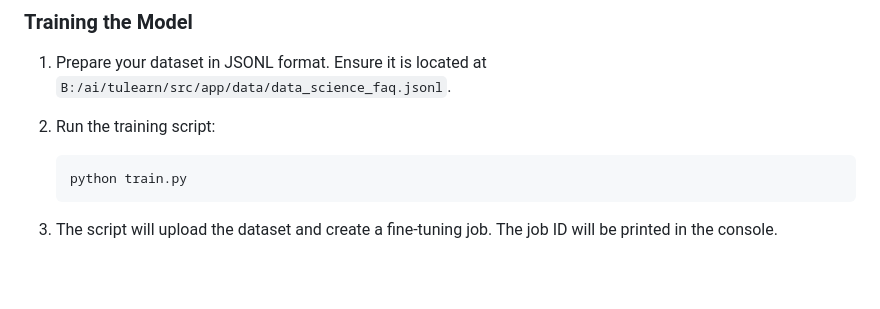
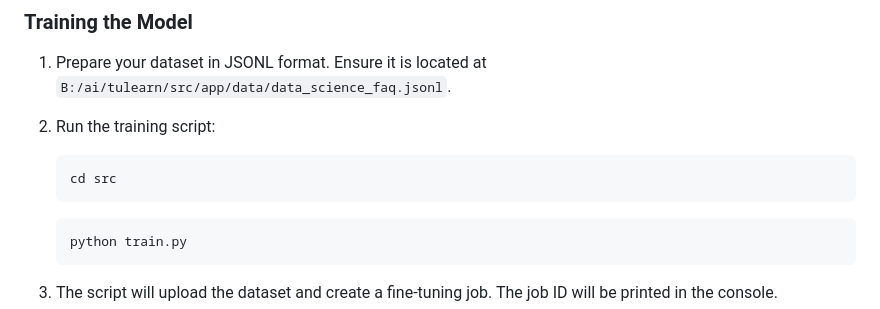
Before and after one commit to Bravyn/tulearn, a Markdown page: README.md, the part around the change printed below. GitHub-like rendering; blank space fills up the shorter version.

Commit message:
readme.md commit

````diff
--- a/README.md
+++ b/README.md
@@ -54,6 +54,10 @@ This project demonstrates how to fine-tune OpenAI's GPT-3.5 Turbo model on a cus
 1. Prepare your dataset in JSONL format. Ensure it is located at `B:/ai/tulearn/src/app/data/data_science_faq.jsonl`.
 
 2. Run the training script:
+   ```bash
+   cd src
+   ```
+
    ```bash
    python train.py
    ```
````
Also changed, not shown: other parts of README.md (+1 -1 lines).
